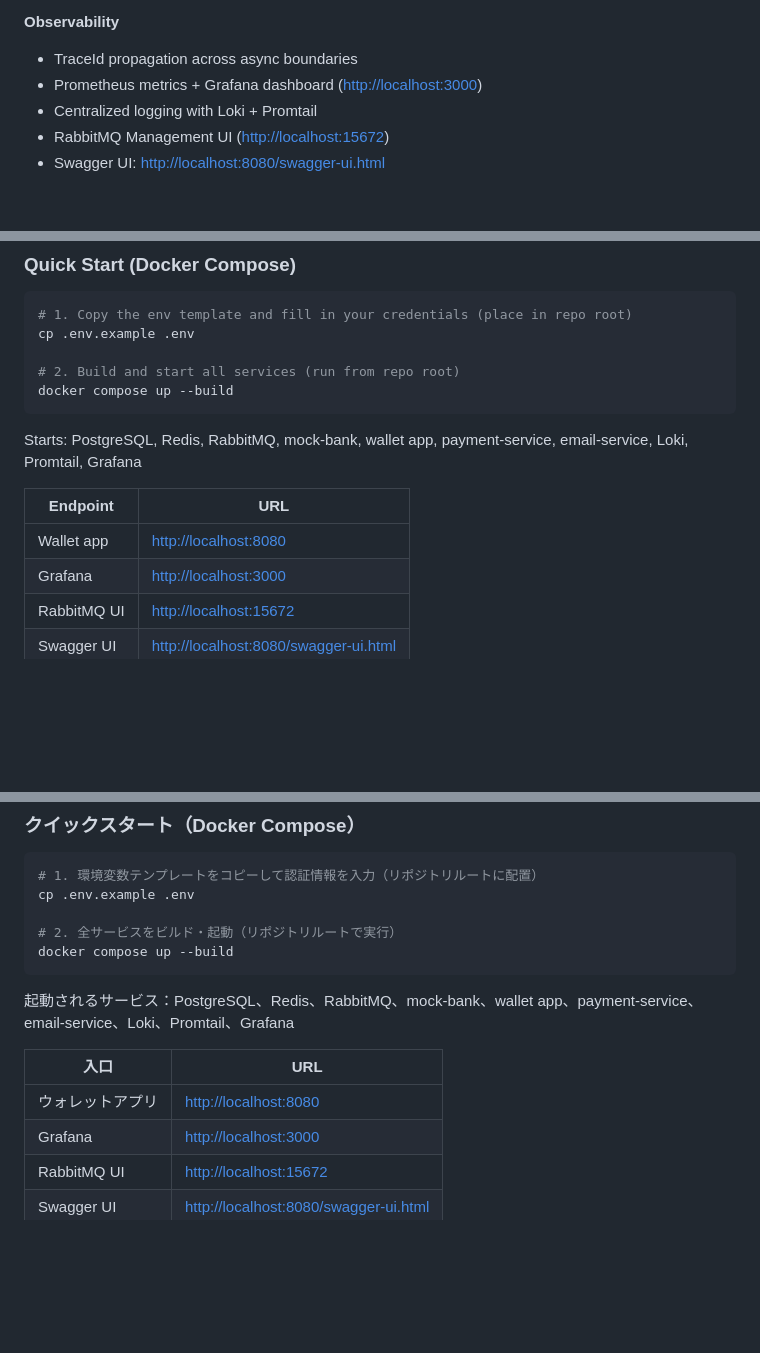
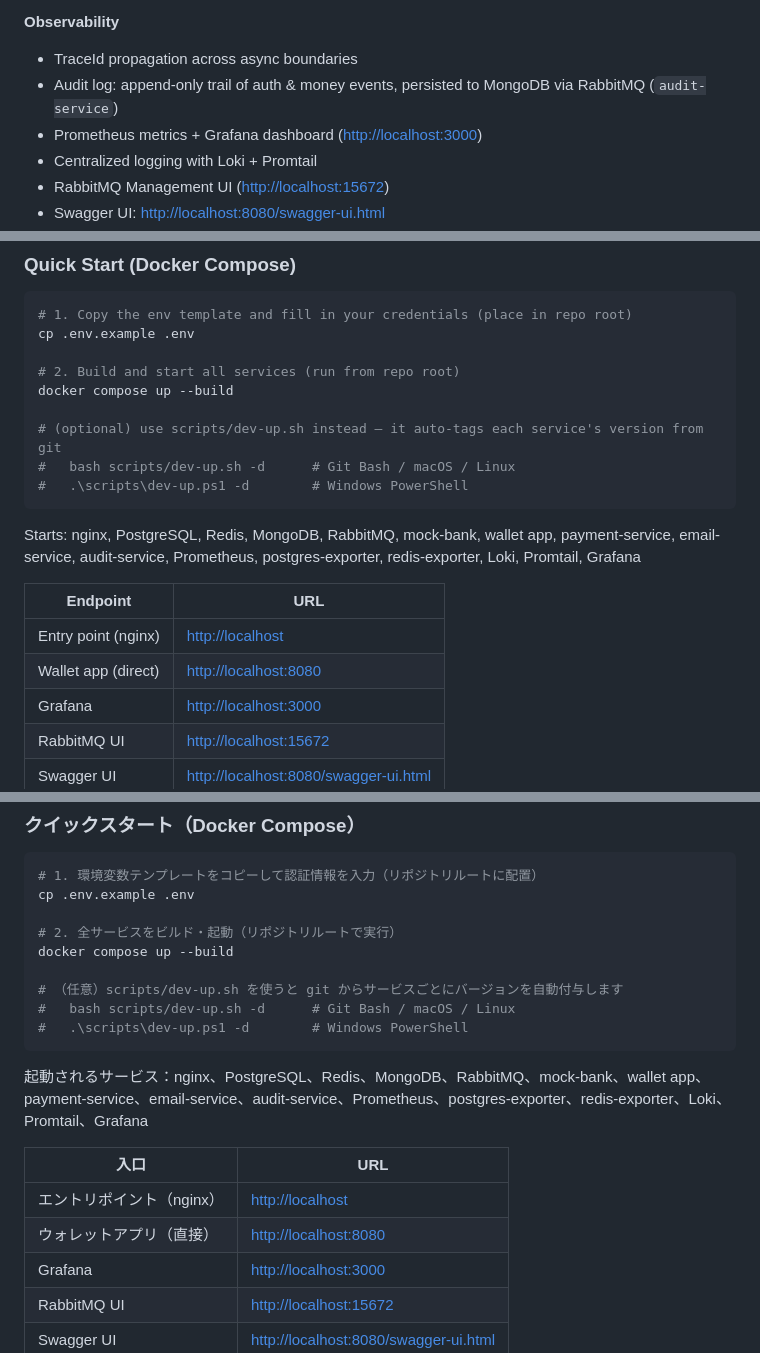
Before and after one commit to Clark1945/wallet_system, a Markdown page: README.md, 3 parts joined by grey strips. GitHub-like rendering; blank space fills up the shorter version.

````diff
--- a/README.md
+++ b/README.md
@@ -205,6 +219,7 @@ Browser ──► wallet_system (8080)
 
 **Observability**
 - TraceId propagation across async boundaries
+- Audit log: append-only trail of auth & money events, persisted to MongoDB via RabbitMQ (`audit-service`)
 - Prometheus metrics + Grafana dashboard ([http://localhost:3000](http://localhost:3000))
 - Centralized logging with Loki + Promtail
 - RabbitMQ Management UI ([http://localhost:15672](http://localhost:15672))
@@ -222,13 +237,18 @@ cp .env.example .env
 
 # 2. Build and start all services (run from repo root)
 docker compose up --build
+
+# (optional) use scripts/dev-up.sh instead — it auto-tags each service's version from git
+#   bash scripts/dev-up.sh -d      # Git Bash / macOS / Linux
+#   .\scripts\dev-up.ps1 -d        # Windows PowerShell
 ```
 
-Starts: PostgreSQL, Redis, RabbitMQ, mock-bank, wallet app, payment-service, email-service, Loki, Promtail, Grafana
+Starts: nginx, PostgreSQL, Redis, MongoDB, RabbitMQ, mock-bank, wallet app, payment-service, email-service, audit-service, Prometheus, postgres-exporter, redis-exporter, Loki, Promtail, Grafana
 
 | Endpoint | URL |
 |----------|-----|
-| Wallet app | [http://localhost:8080](http://localhost:8080) |
+| Entry point (nginx) | [http://localhost](http://localhost) |
+| Wallet app (direct) | [http://localhost:8080](http://localhost:8080) |
 | Grafana | [http://localhost:3000](http://localhost:3000) |
 | RabbitMQ UI | [http://localhost:15672](http://localhost:15672) |
 | Swagger UI | [http://localhost:8080/swagger-ui.html](http://localhost:8080/swagger-ui.html) |
@@ -371,13 +396,18 @@ cp .env.example .env
 
 # 2. 全サービスをビルド・起動（リポジトリルートで実行）
 docker compose up --build
+
+# （任意）scripts/dev-up.sh を使うと git からサービスごとにバージョンを自動付与します
+#   bash scripts/dev-up.sh -d      # Git Bash / macOS / Linux
+#   .\scripts\dev-up.ps1 -d        # Windows PowerShell
 ```
 
-起動されるサービス：PostgreSQL、Redis、RabbitMQ、mock-bank、wallet app、payment-service、email-service、Loki、Promtail、Grafana
+起動されるサービス：nginx、PostgreSQL、Redis、MongoDB、RabbitMQ、mock-bank、wallet app、payment-service、email-service、audit-service、Prometheus、postgres-exporter、redis-exporter、Loki、Promtail、Grafana
 
 | 入口 | URL |
 |------|-----|
-| ウォレットアプリ | [http://localhost:8080](http://localhost:8080) |
+| エントリポイント（nginx） | [http://localhost](http://localhost) |
+| ウォレットアプリ（直接） | [http://localhost:8080](http://localhost:8080) |
 | Grafana | [http://localhost:3000](http://localhost:3000) |
 | RabbitMQ UI | [http://localhost:15672](http://localhost:15672) |
 | Swagger UI | [http://localhost:8080/swagger-ui.html](http://localhost:8080/swagger-ui.html) |
````
Also changed, not shown: other parts of README.md (+54 -37 lines), todo.md (deleted, +0 -60 lines).
